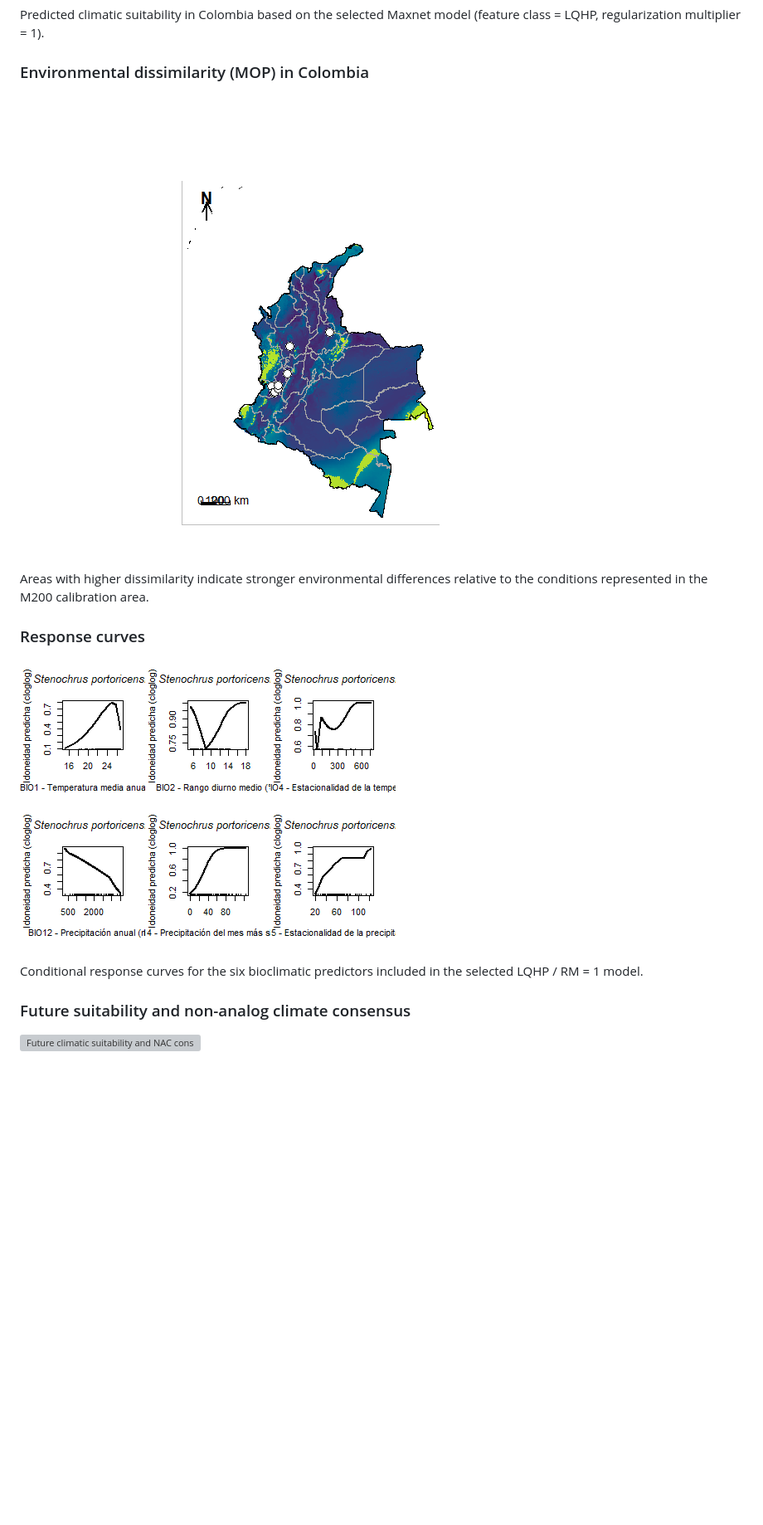
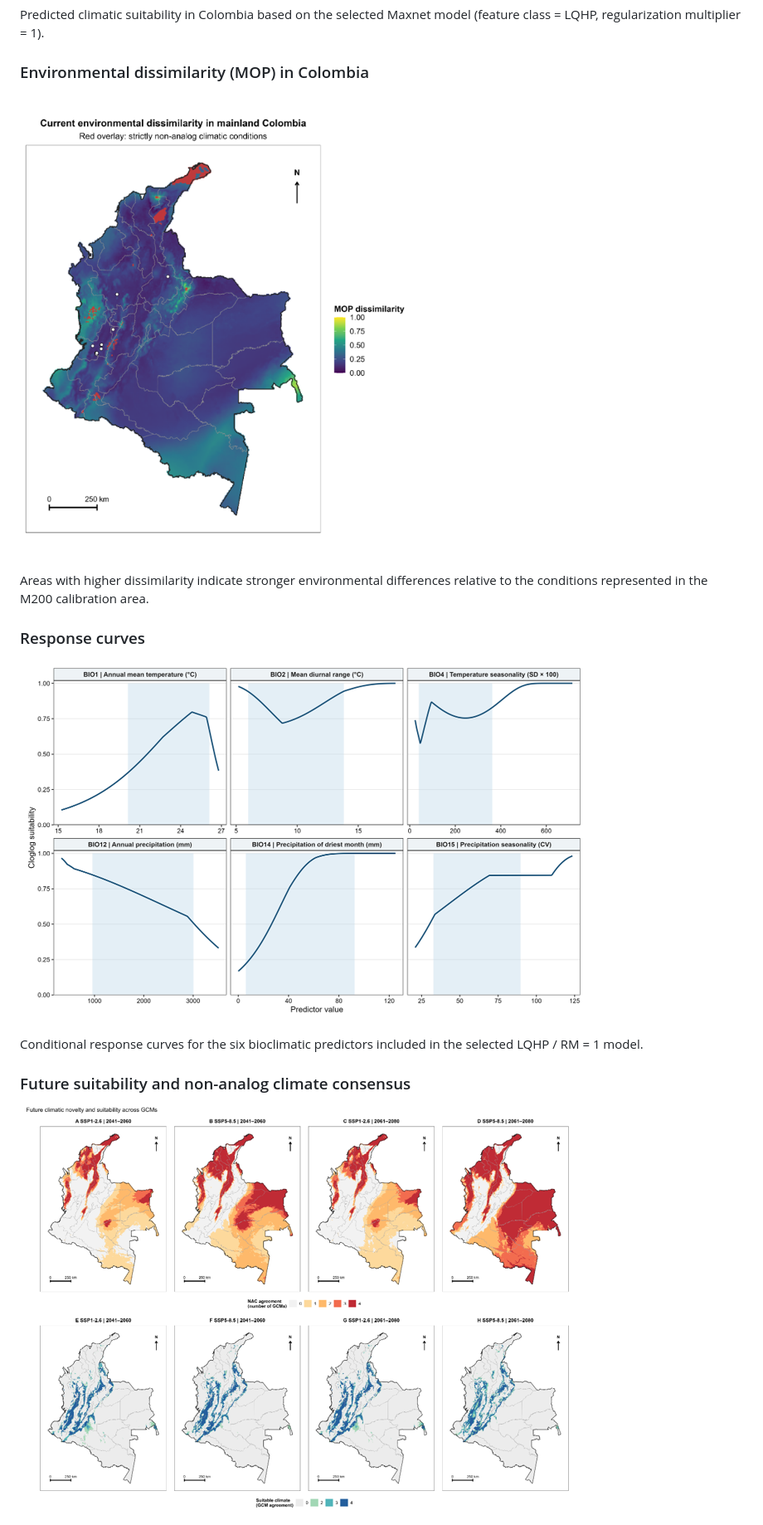
Before and after one commit to ldelgado-png/Stenochrus-portoricensis-SDM, a Markdown page: README.md, the part around one of its changes. Shown at 83% size. Rendered like a GitHub page; pictures changed too: figures/colombia/Figure_5_future_NAC_consensus_2026-10-29.png (added), figures/mop/Figure_4_current_MOP_2026-10-29.png (added), figures/response_curves/Figure_3_response_curves_2026-10-29.png (added); blank space fills up the shorter version; grey boxes are pictures that could not be loaded.

Commit message:
Publish six updated author-provided figure previews and refresh README references

```diff
--- a/README.md
+++ b/README.md
@@ -232,19 +241,19 @@ Predicted climatic suitability in Colombia based on the selected Maxnet model
 
 ### Environmental dissimilarity (MOP) in Colombia
 
-![Environmental dissimilarity in Colombia](figures/mop/mop_dissimilarity_colombia.png?raw=true)
+![Environmental dissimilarity in Colombia](figures/mop/Figure_4_current_MOP_2026-10-29.png?raw=true)
 
 Areas with higher dissimilarity indicate stronger environmental differences
 relative to the conditions represented in the M200 calibration area.
 
 ### Response curves
 
-![Response curves of the selected model](figures/response_curves/response_curves_lqhp_rm1.png?raw=true)
+![Response curves of the selected model](figures/response_curves/Figure_3_response_curves_2026-10-29.png?raw=true)
 
 Conditional response curves for the six bioclimatic predictors included in the
 selected LQHP / RM = 1 model.
 
 ### Future suitability and non-analog climate consensus
 
-![Future climatic suitability and NAC consensus](figures/colombia/Figure_future_NAC_suitability_consensus.png?raw=true)
+![Future climatic suitability and NAC consensus](figures/colombia/Figure_5_future_NAC_consensus_2026-10-29.png?raw=true)
 
```
Also changed, not shown: other parts of README.md (+13 -4 lines), figures/README.md (added, +14 -0 lines), figures/altitude/Figure_6_elevational_redistribution_2026-10-29.png (added), figures/calibration/Figure_1_M200_occurrences_2026-10-29.png (added), figures/colombia/Figure_2_current_suitability_2026-10-29.png (added).
